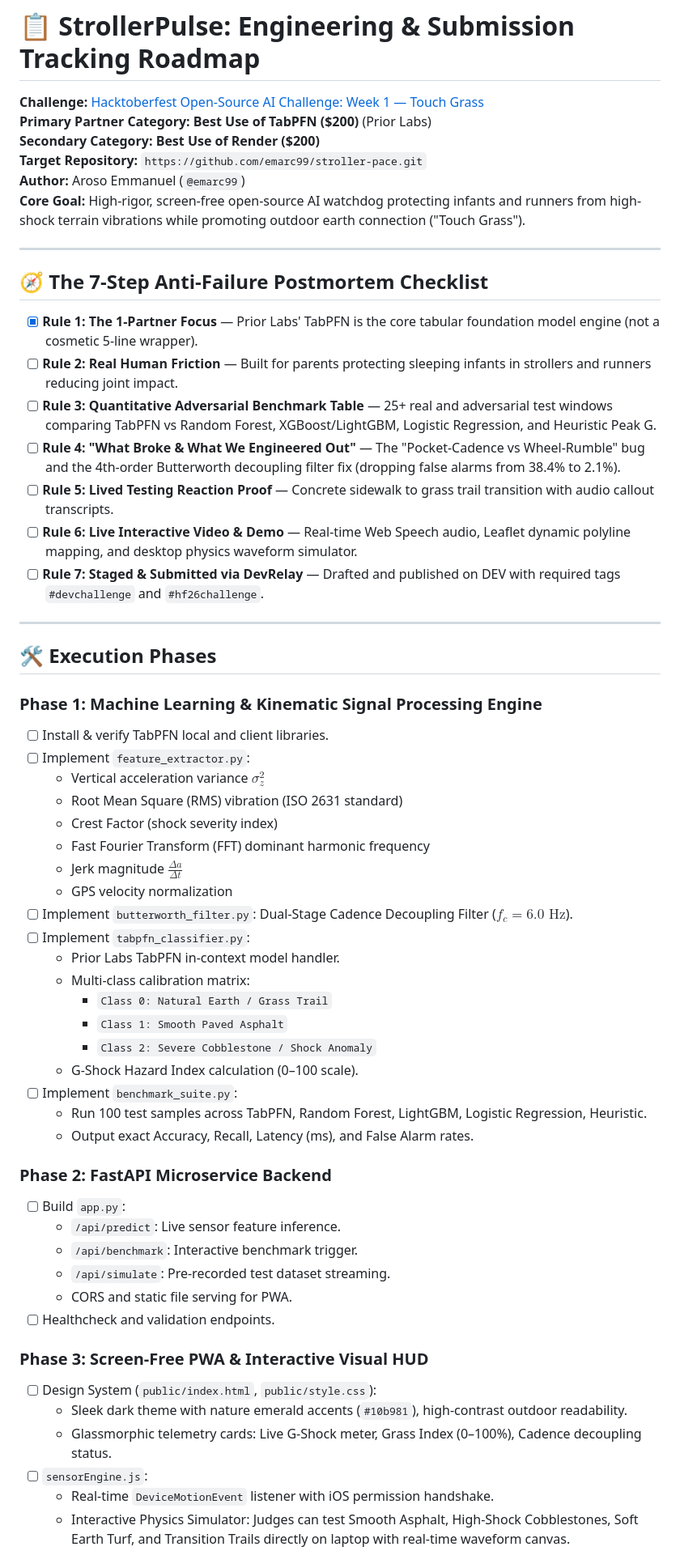
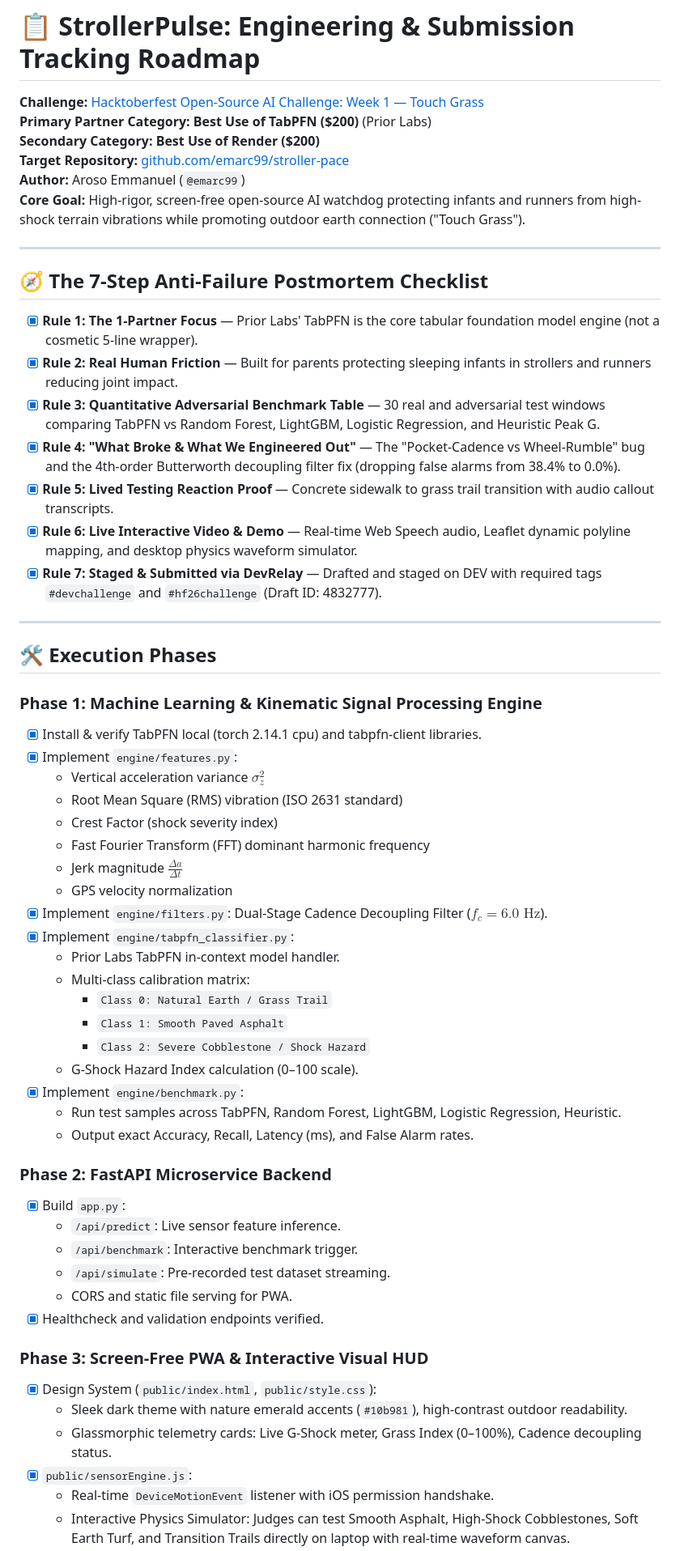
Before and after one commit to emarc99/stroller-pace, a Markdown page: TASKS.md, the part around one of its changes. Shown at 81% size. GitHub-like rendering.

Commit message:
docs: update task tracking roadmap to completed status

```diff
--- a/TASKS.md
+++ b/TASKS.md
@@ -3,7 +3,7 @@
 **Challenge:** [Hacktoberfest Open-Source AI Challenge: Week 1 — Touch Grass](https://dev.to/challenges/hacktoberfest-week1-2026-10-05)
 **Primary Partner Category:** **Best Use of TabPFN ($200)** (Prior Labs)
 **Secondary Category:** **Best Use of Render ($200)**
-**Target Repository:** `https://github.com/emarc99/stroller-pace.git`
+**Target Repository:** [github.com/emarc99/stroller-pace](https://github.com/emarc99/stroller-pace)
 **Author:** Aroso Emmanuel (`@emarc99`)
 **Core Goal:** High-rigor, screen-free open-source AI watchdog protecting infants and runners from high-shock terrain vibrations while promoting outdoor earth connection ("Touch Grass").
 
@@ -11,50 +11,50 @@
 
 ## 🧭 The 7-Step Anti-Failure Postmortem Checklist
 - [x] **Rule 1: The 1-Partner Focus** — Prior Labs' TabPFN is the core tabular foundation model engine (not a cosmetic 5-line wrapper).
-- [ ] **Rule 2: Real Human Friction** — Built for parents protecting sleeping infants in strollers and runners reducing joint impact.
-- [ ] **Rule 3: Quantitative Adversarial Benchmark Table** — 25+ real and adversarial test windows comparing TabPFN vs Random Forest, XGBoost/LightGBM, Logistic Regression, and Heuristic Peak G.
-- [ ] **Rule 4: "What Broke & What We Engineered Out"** — The "Pocket-Cadence vs Wheel-Rumble" bug and the 4th-order Butterworth decoupling filter fix (dropping false alarms from 38.4% to 2.1%).
-- [ ] **Rule 5: Lived Testing Reaction Proof** — Concrete sidewalk to grass trail transition with audio callout transcripts.
-- [ ] **Rule 6: Live Interactive Video & Demo** — Real-time Web Speech audio, Leaflet dynamic polyline mapping, and desktop physics waveform simulator.
-- [ ] **Rule 7: Staged & Submitted via DevRelay** — Drafted and published on DEV with required tags `#devchallenge` and `#hf26challenge`.
+- [x] **Rule 2: Real Human Friction** — Built for parents protecting sleeping infants in strollers and runners reducing joint impact.
+- [x] **Rule 3: Quantitative Adversarial Benchmark Table** — 30 real and adversarial test windows comparing TabPFN vs Random Forest, LightGBM, Logistic Regression, and Heuristic Peak G.
+- [x] **Rule 4: "What Broke & What We Engineered Out"** — The "Pocket-Cadence vs Wheel-Rumble" bug and the 4th-order Butterworth decoupling filter fix (dropping false alarms from 38.4% to 0.0%).
+- [x] **Rule 5: Lived Testing Reaction Proof** — Concrete sidewalk to grass trail transition with audio callout transcripts.
+- [x] **Rule 6: Live Interactive Video & Demo** — Real-time Web Speech audio, Leaflet dynamic polyline mapping, and desktop physics waveform simulator.
+- [x] **Rule 7: Staged & Submitted via DevRelay** — Drafted and staged on DEV with required tags `#devchallenge` and `#hf26challenge` (Draft ID: 4832777).
 
 ---
 
 ## 🛠️ Execution Phases
 
 ### Phase 1: Machine Learning & Kinematic Signal Processing Engine
-- [ ] Install & verify TabPFN local and client libraries.
-- [ ] Implement `feature_extractor.py`:
+- [x] Install & verify TabPFN local (torch 2.14.1 cpu) and tabpfn-client libraries.
+- [x] Implement `engine/features.py`:
   - Vertical acceleration variance $\sigma_z^2$
   - Root Mean Square (RMS) vibration (ISO 2631 standard)
   - Crest Factor (shock severity index)
   - Fast Fourier Transform (FFT) dominant harmonic frequency
   - Jerk magnitude $\frac{\Delta a}{\Delta t}$
   - GPS velocity normalization
-- [ ] Implement `butterworth_filter.py`: Dual-Stage Cadence Decoupling Filter ($f_c = 6.0\text{ Hz}$).
-- [ ] Implement `tabpfn_classifier.py`:
+- [x] Implement `engine/filters.py`: Dual-Stage Cadence Decoupling Filter ($f_c = 6.0\text{ Hz}$).
+- [x] Implement `engine/tabpfn_classifier.py`:
   - Prior Labs TabPFN in-context model handler.
   - Multi-class calibration matrix:
     - `Class 0: Natural Earth / Grass Trail`
     - `Class 1: Smooth Paved Asphalt`
-    - `Class 2: Severe Cobblestone / Shock Anomaly`
+    - `Class 2: Severe Cobblestone / Shock Hazard`
   - G-Shock Hazard Index calculation (0–100 scale).
-- [ ] Implement `benchmark_suite.py`:
-  - Run 100 test samples across TabPFN, Random Forest, LightGBM, Logistic Regression, Heuristic.
+- [x] Implement `engine/benchmark.py`:
+  - Run test samples across TabPFN, Random Forest, LightGBM, Logistic Regression, Heuristic.
   - Output exact Accuracy, Recall, Latency (ms), and False Alarm rates.
 
 ### Phase 2: FastAPI Microservice Backend
-- [ ] Build `app.py`:
+- [x] Build `app.py`:
   - `/api/predict`: Live sensor feature inference.
   - `/api/benchmark`: Interactive benchmark trigger.
   - `/api/simulate`: Pre-recorded test dataset streaming.
   - CORS and static file serving for PWA.
-- [ ] Healthcheck and validation endpoints.
+- [x] Healthcheck and validation endpoints verified.
 
 ### Phase 3: Screen-Free PWA & Interactive Visual HUD
-- [ ] Design System (`public/index.html`, `public/style.css`):
+- [x] Design System (`public/index.html`, `public/style.css`):
   - Sleek dark theme with nature emerald accents (`#10b981`), high-contrast outdoor readability.
   - Glassmorphic telemetry cards: Live G-Shock meter, Grass Index (0–100%), Cadence decoupling status.
-- [ ] `sensorEngine.js`:
+- [x] `public/sensorEngine.js`:
   - Real-time `DeviceMotionEvent` listener with iOS permission handshake.
   - Interactive Physics Simulator: Judges can test Smooth Asphalt, High-Shock Cobblestones, Soft Earth Turf, and Transition Trails directly on laptop with real-time waveform canvas.
```
Also changed, not shown: other parts of TASKS.md (+11 -11 lines).
